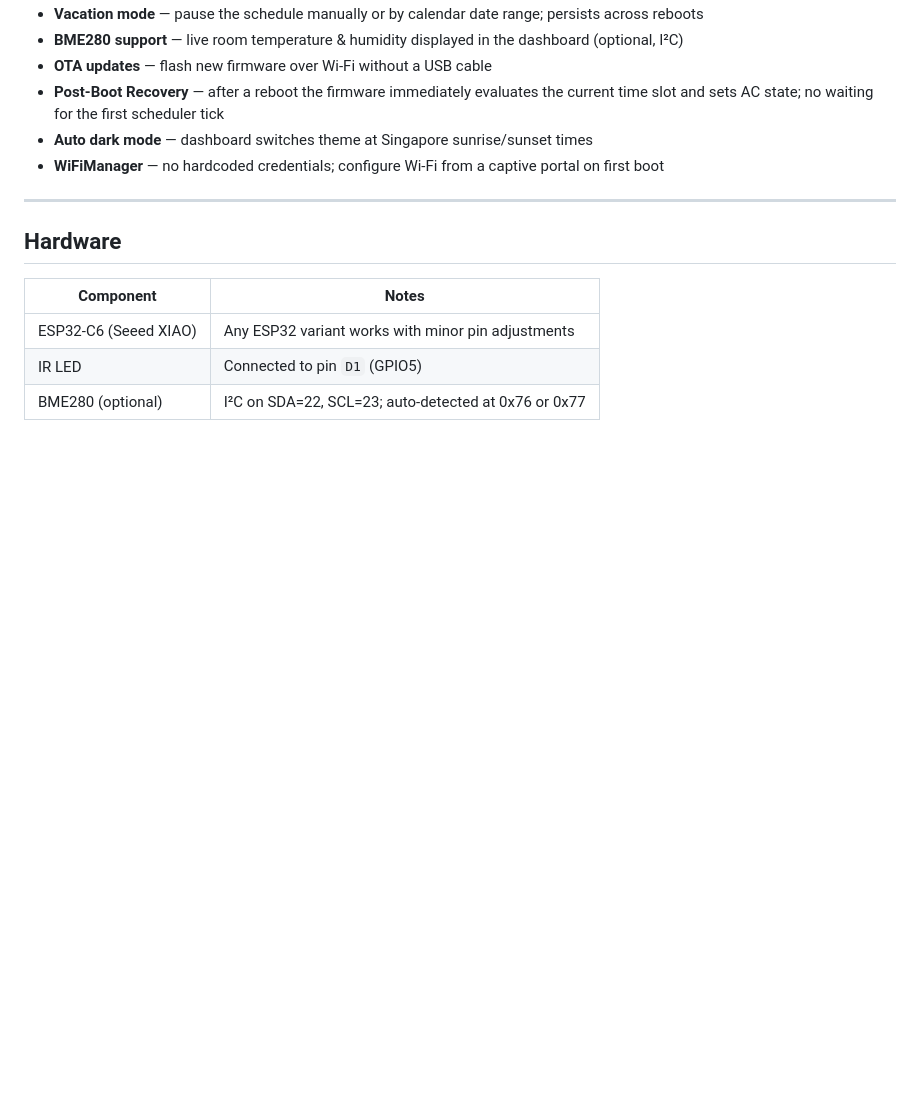
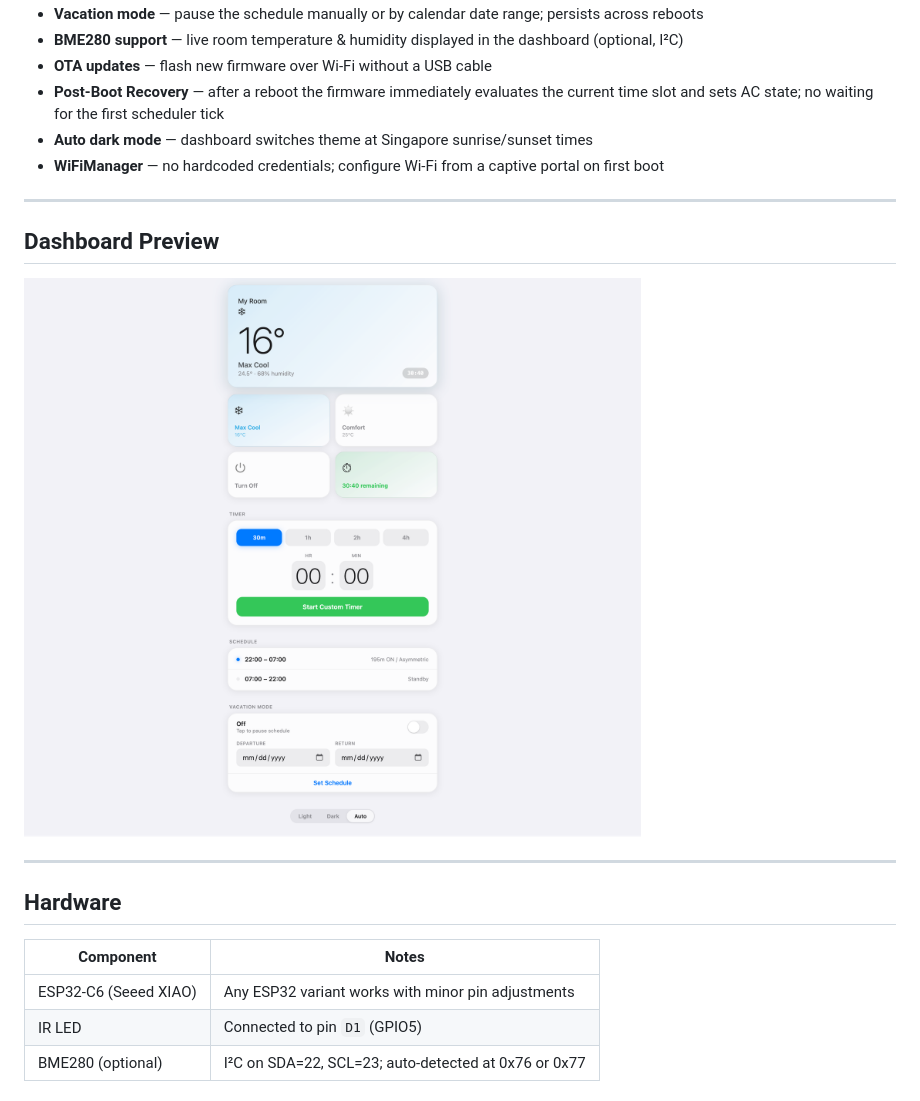
Before and after one commit to ZhunHao/ntu-hall-ac-scheduler, a Markdown page: README.md, the part around the change. GitHub-like rendering; blank space fills up the shorter version.

Commit message:
feat: add Dashboard Preview section with image in README

```diff
--- a/README.md
+++ b/README.md
@@ -15,6 +15,12 @@ An ESP32-based smart controller for **Daikin air conditioners**. Sends IR comman
 - **Post-Boot Recovery** — after a reboot the firmware immediately evaluates the current time slot and sets AC state; no waiting for the first scheduler tick
 - **Auto dark mode** — dashboard switches theme at Singapore sunrise/sunset times
 - **WiFiManager** — no hardcoded credentials; configure Wi-Fi from a captive portal on first boot
+
+---
+
+## Dashboard Preview
+
+![AC Scheduler Dashboard](./demo.png)
 
 ---
 
```
